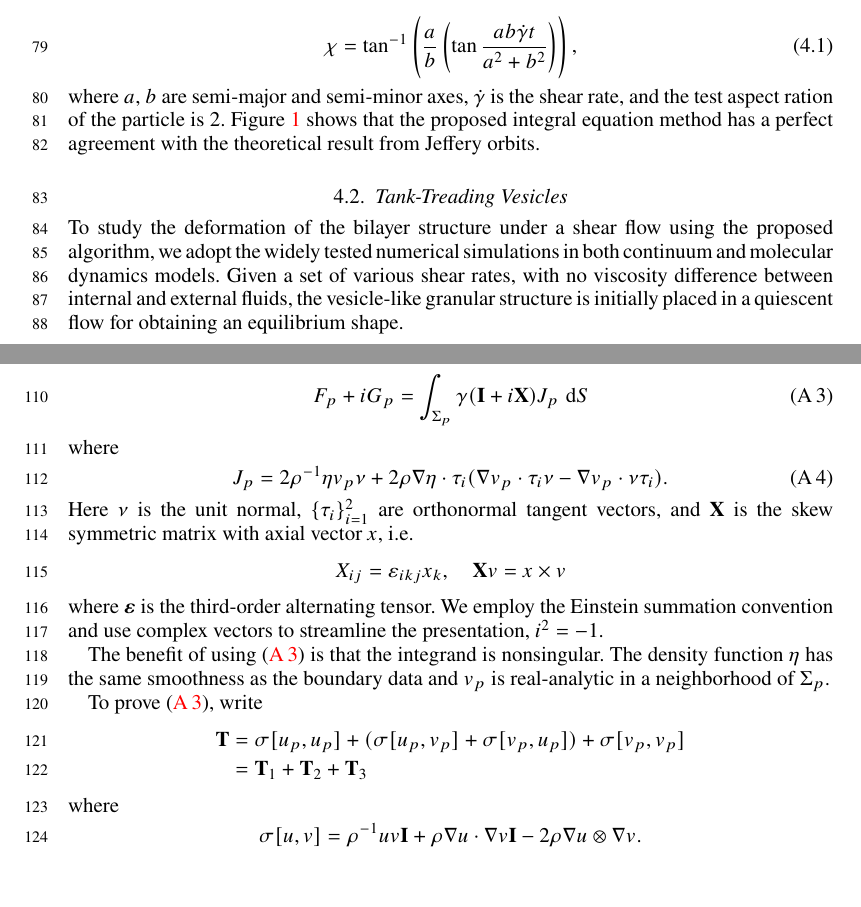
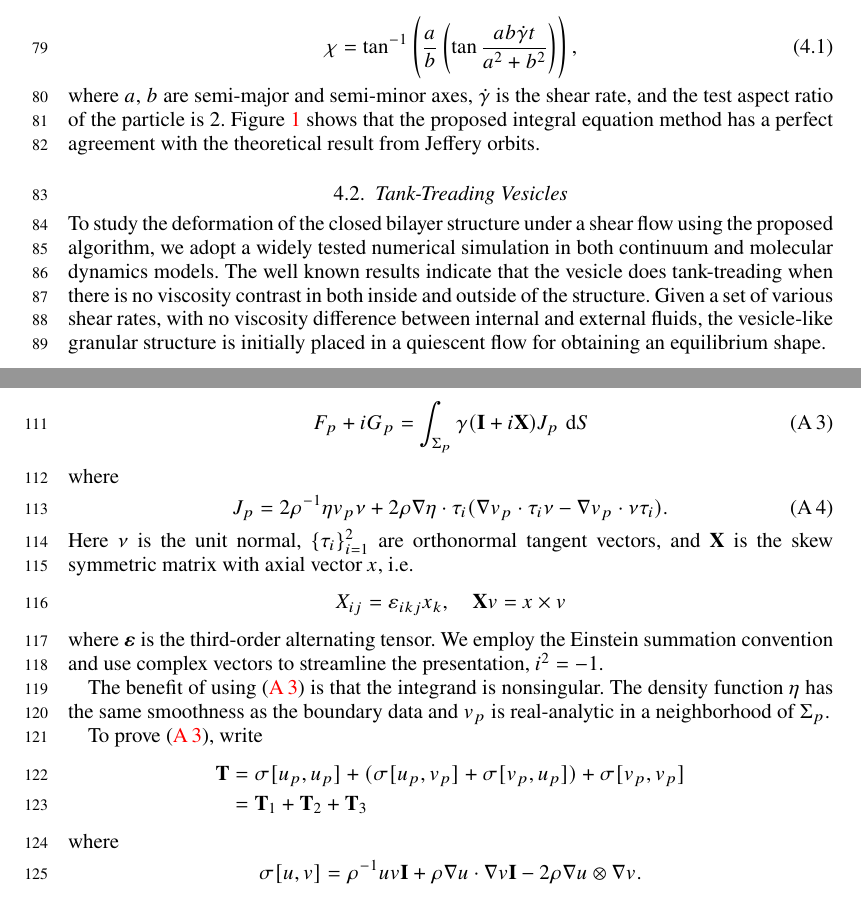
Before and after one commit to quaife/lipid_dynamics, a LaTeX paper (doc/main_jfm.tex): two parts of pages 3 and 6 of 8 before the commit and two parts of pages 3 and 6 of 7 after it, joined at a grey line, cut so that both start at the same text, the shorter picture padded with empty space. Compiled offline with pdfLaTeX; a LaTeX package or settings file that is missing is left out.

Commit message:
adding some texts

```diff
--- a/doc/main_jfm.tex
+++ b/doc/main_jfm.tex
@@ -222,7 +222,7 @@ The preliminary test of the proposed numerical algorithm is the Jeffery orbits o
 \chi = \tan^{-1}\left(\frac{a}{b}\left(\tan \frac{ab \dot\gamma t}{a^2+b^2}\right)\right),
 \end{equation}
 %
-where $a$, $b$ are semi-major and semi-minor axes, $\dot\gamma$ is the shear rate, and the test aspect ration of the particle is $2$. Figure~\ref{figure1} shows that the proposed integral equation method has a perfect agreement with the theoretical result from Jeffery orbits.
+where $a$, $b$ are semi-major and semi-minor axes, $\dot\gamma$ is the shear rate, and the test aspect ratio of the particle is $2$. Figure~\ref{figure1} shows that the proposed integral equation method has a perfect agreement with the theoretical result from Jeffery orbits.
 
 
 \begin{figure}
@@ -238,8 +238,8 @@ where $a$, $b$ are semi-major and semi-minor axes, $\dot\gamma$ is the shear rat
 
 \subsection{Tank-Treading Vesicles}
 
-To study the deformation of the bilayer structure under a shear flow using the proposed algorithm,
-we adopt the widely tested numerical simulations in both continuum and molecular dynamics models.
+To study the deformation of the closed bilayer structure under a shear flow using the proposed algorithm,
+we adopt a widely tested numerical simulation in both continuum and molecular dynamics models. The well known results indicate that the vesicle does tank-treading when there is no viscosity contrast in both inside and outside of the structure.
 Given a set of various shear rates, with no viscosity difference between internal and external fluids,
 the vesicle-like granular structure is initially placed in a quiescent flow for obtaining an equilibrium shape.
 
```
Also changed, not shown: doc/main_jfm.tex (4 more changed lines).
